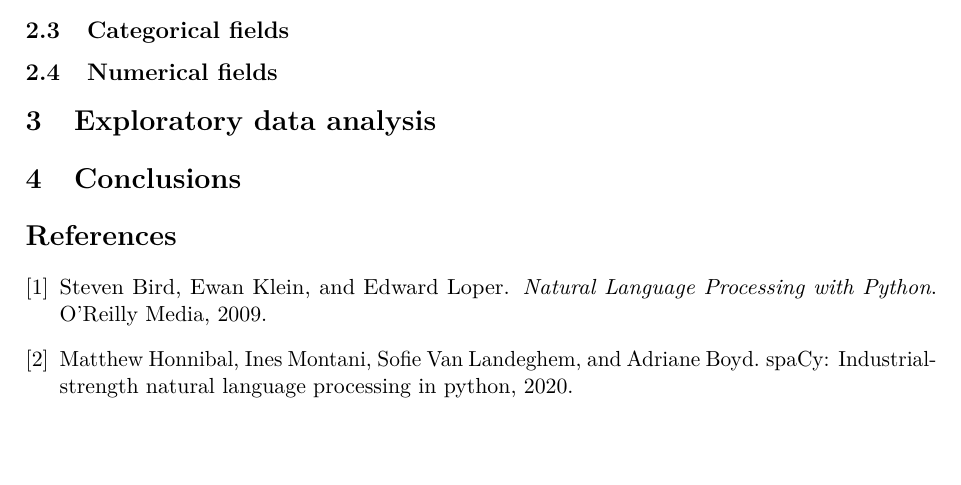
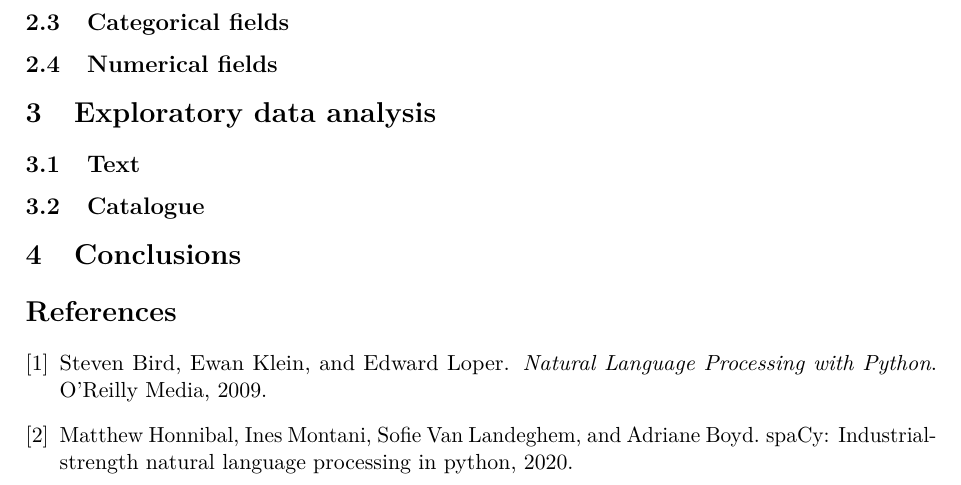
Before and after one commit to uripont/fashion-search-engine, a LaTeX document (reports/part-1/main.tex, which reads reports/part-1/sections/eda-catalogue.tex, reports/part-1/sections/eda-text.tex): part of the page, cut so that both start at the same text, the shorter picture padded with empty space. Compiled offline with pdfLaTeX.

Commit message:
docs(reports): split the Part 1 report into one file per section

```diff
--- a/reports/part-1/main.tex
+++ b/reports/part-1/main.tex
@@ -33,14 +23,4 @@
-\subsection{Fields returned for each result}
-% pid, title, description, brand, category, sub_category, product_details,
-% seller, out_of_stock, selling_price, discount, actual_price,
-% average_rating, url.
-
-\subsection{Categorical fields}
-% category, sub_category, brand, product_details, seller:
-% merged text field vs separate indexed fields, pros and cons.
-
-\subsection{Numerical fields}
-% out_of_stock, selling_price, discount, actual_price, average_rating:
-% parsing, cleaning, and why they are not indexed as text.
+\input{sections/introduction}
+\input{sections/data-preparation}
 
 \section{Exploratory data analysis}
@@ -50,5 +29,5 @@
 
-\section{Conclusions}
+\input{sections/conclusions}
 
 \nocite{*} % Remove once the text cites its sources.
 \bibliographystyle{plain}
--- /dev/null
+++ b/reports/part-1/sections/eda-catalogue.tex
@@ -0,0 +1,3 @@
+\subsection{Catalogue}
+% Ratings, prices, discounts, top sellers and brands, stock,
+% categories, missing values.
--- /dev/null
+++ b/reports/part-1/sections/eda-text.tex
@@ -0,0 +1,3 @@
+\subsection{Text}
+% Word counts, sentence length, vocabulary size, word clouds,
+% entity recognition.
```
Also changed, not shown: reports/part-1/sections/conclusions.tex (added, +1 -0 lines), reports/part-1/sections/data-preparation.tex (added, +18 -0 lines), reports/part-1/sections/introduction.tex (added, +2 -0 lines), reports/part-1/main.tex (15 more changed lines).
